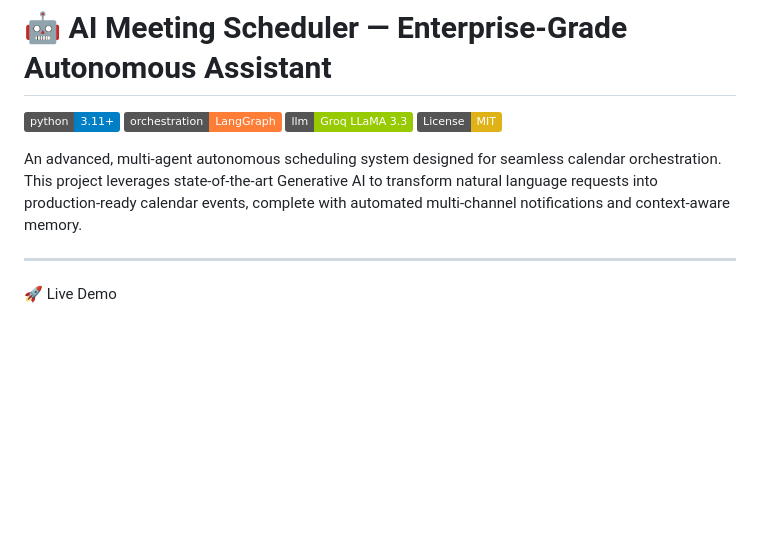
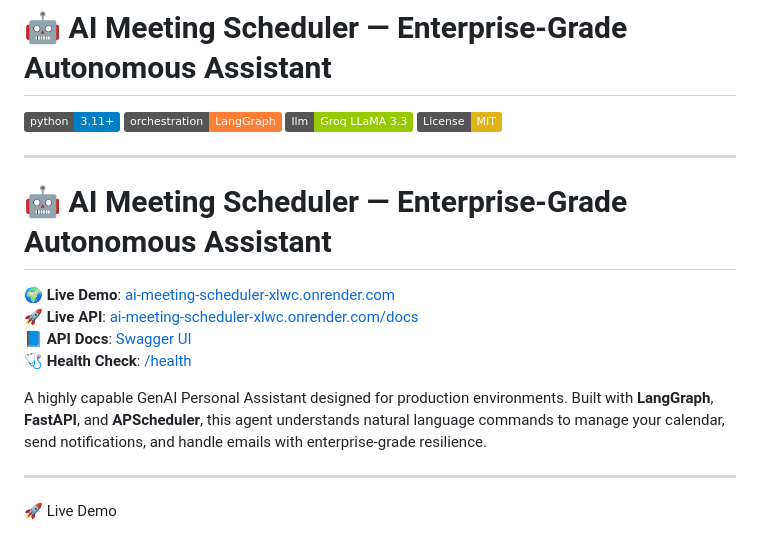
Before and after one commit to MahadevJagtap/-ai-meeting-scheduler, a Markdown page: README.md, the part around the change. GitHub-like rendering; badges without logos; blank space fills up the shorter version.

```diff
--- a/README.md
+++ b/README.md
@@ -5,7 +5,15 @@
 [![Groq](https://img.shields.io/badge/llm-Groq%20LLaMA%203.3-green.svg)](https://groq.com/)
 [![License: MIT](https://img.shields.io/badge/License-MIT-yellow.svg)](https://opensource.org/licenses/MIT)
 
-An advanced, multi-agent autonomous scheduling system designed for seamless calendar orchestration. This project leverages state-of-the-art Generative AI to transform natural language requests into production-ready calendar events, complete with automated multi-channel notifications and context-aware memory.
+---
+# 🤖 AI Meeting Scheduler — Enterprise-Grade Autonomous Assistant
+
+🌍 **Live Demo**: [ai-meeting-scheduler-xlwc.onrender.com](https://ai-meeting-scheduler-xlwc.onrender.com)
+🚀 **Live API**: [ai-meeting-scheduler-xlwc.onrender.com/docs](https://ai-meeting-scheduler-xlwc.onrender.com/docs)
+📘 **API Docs**: [Swagger UI](https://ai-meeting-scheduler-xlwc.onrender.com/docs)
+🩺 **Health Check**: [/health](https://ai-meeting-scheduler-xlwc.onrender.com/health)
+
+A highly capable GenAI Personal Assistant designed for production environments. Built with **LangGraph**, **FastAPI**, and **APScheduler**, this agent understands natural language commands to manage your calendar, send notifications, and handle emails with enterprise-grade resilience.
 
 ---
 🚀 Live Demo
```
